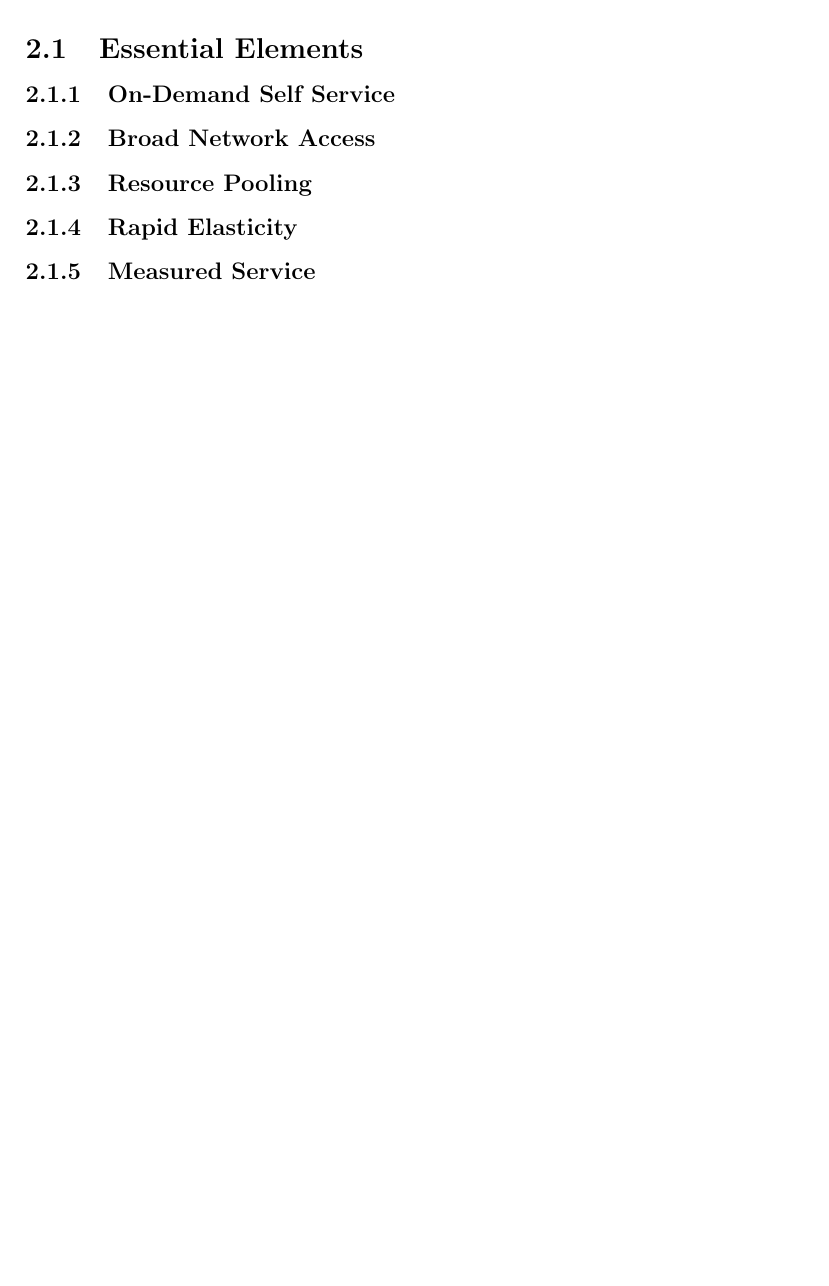
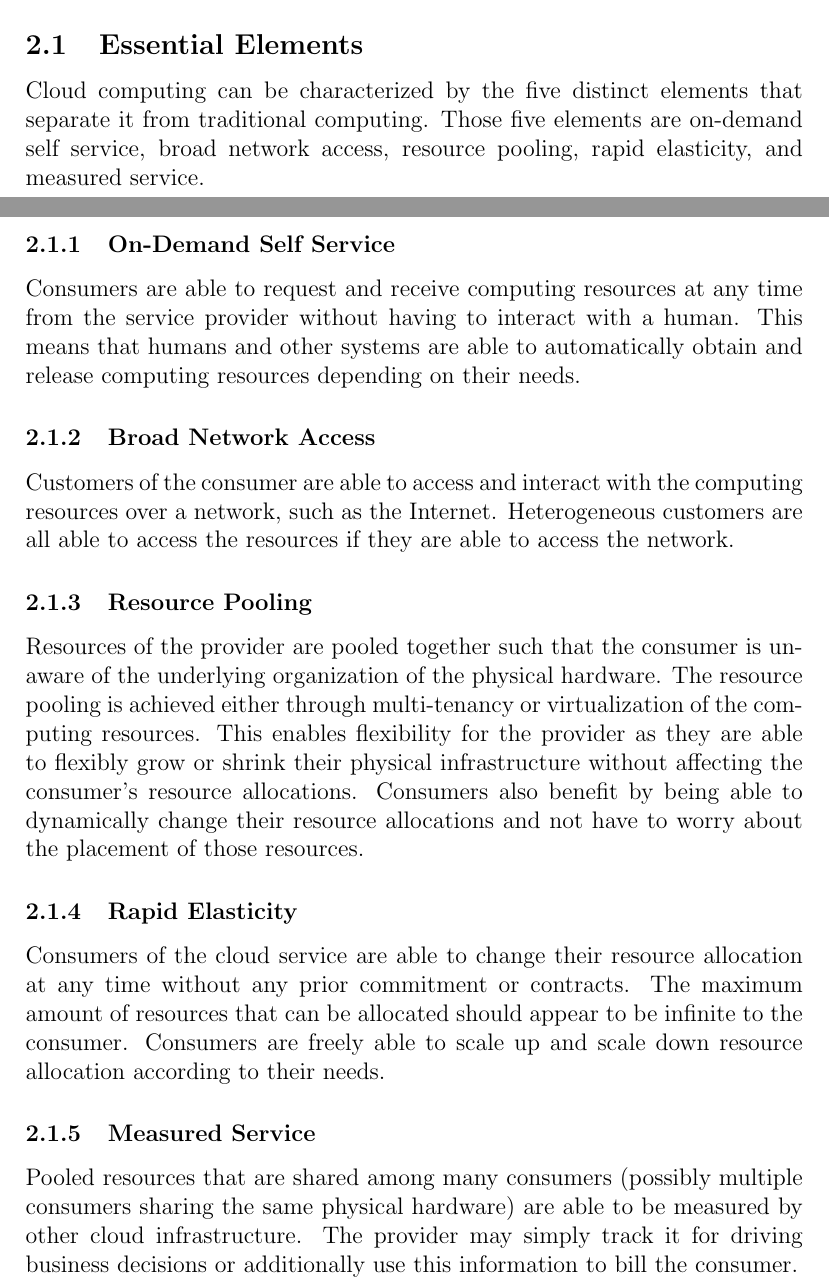
Before and after one commit to jonniesweb/cloud-and-datacentre-networks, a LaTeX document (honours-project.tex): part of page 5 of 14 before the commit and two parts of pages 4 and 5 of 15 after it, the two joined at a grey line, cut so that both start at the same text, the shorter picture padded with empty space. Compiled offline with pdfLaTeX.

Commit message:
complete cloud services essential elements subsection

```diff
--- a/honours-project.tex
+++ b/honours-project.tex
@@ -118,26 +117,37 @@ Cloud services can be broadly categorized into three major categories: Infrastru
 % taxonomy (2009) - cloud architecture, virtualization management, service (iaas,paas, etc), fault tolerance, security
 
 \subsection{Essential Elements} \label{sub:essential-elements}
-% Essential elements - on-demand self service, broad network access, resource pooling, rapid elasticity, measured service,
+% Essential elements - on-demand self service, broad network access, resource pooling, rapid elasticity, measured service
+
+Cloud computing can be characterized by the five distinct elements that separate it from traditional computing. Those five elements are on-demand self service, broad network access, resource pooling, rapid elasticity, and measured service.
 
 \subsubsection{On-Demand Self Service} \label{ssub:on-demand}
+
+Consumers are able to request and receive computing resources at any time from the service provider without having to interact with a human. This means that humans and other systems are able to automatically obtain and release computing resources depending on their needs.
 
 
 % subsubsection on-demand (end)
 \subsubsection{Broad Network Access} \label{ssub:net-access}
 
+Customers of the consumer are able to access and interact with the computing resources over a network, such as the Internet. Heterogeneous customers are all able to access the resources if they are able to access the network.
+
 
 % subsubsection net-access (end)
 \subsubsection{Resource Pooling} \label{ssub:resource-pooling}
+
+Resources of the provider are pooled together such that the consumer is unaware of the underlying organization of the physical hardware. The resource pooling is achieved either through multi-tenancy or virtualization of the computing resources. This enables flexibility for the provider as they are able to flexibly grow or shrink their physical infrastructure without affecting the consumer's resource allocations. Consumers also benefit by being able to dynamically change their resource allocations and not have to worry about the placement of those resources.
 
 
 % subsubsection resource-pooling (end)
 \subsubsection{Rapid Elasticity} \label{ssub:elasticity}
 
+Consumers of the cloud service are able to change their resource allocation at any time without any prior commitment or contracts. The maximum amount of resources that can be allocated should appear to be infinite to the consumer. Consumers are freely able to scale up and scale down resource allocation according to their needs.
+
 
 % subsubsection elasticity (end)
 \subsubsection{Measured Service} \label{ssub:measured-service}
 
+Pooled resources that are shared among many consumers (possibly multiple consumers sharing the same physical hardware) are able to be measured by other cloud infrastructure. The provider may simply track it for driving business decisions or additionally use this information to bill the consumer.
 
 
 % subsubsection measured-service (end)
```
Also changed, not shown: honours-project.tex (9 more changed lines).
